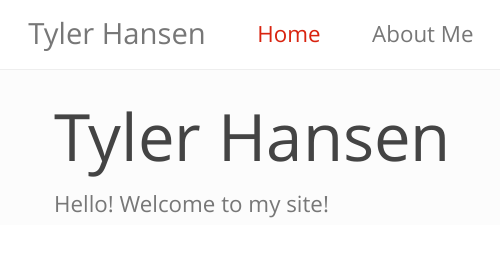
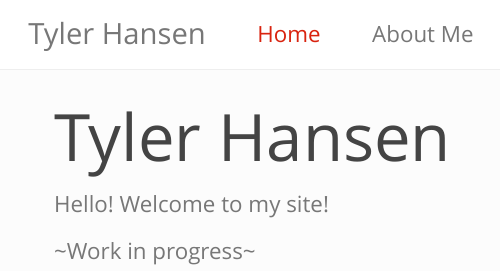
Before and after one commit to tyler-hansen/tyler-hansen.github.io, an R Markdown document (index.Rmd): the page in a window 1100 px wide, from its top. The pictures show the output file index.html that the author committed with the source, opened offline; library style sheets and scripts come from the installed R packages.

Commit message:
website commit

```diff
--- a/index.Rmd
+++ b/index.Rmd
@@ -3,3 +3,5 @@ title: "Tyler Hansen"
 ---
 
 Hello! Welcome to my site!
+
+~Work in progress~
```
Also changed, not shown: index.html.
